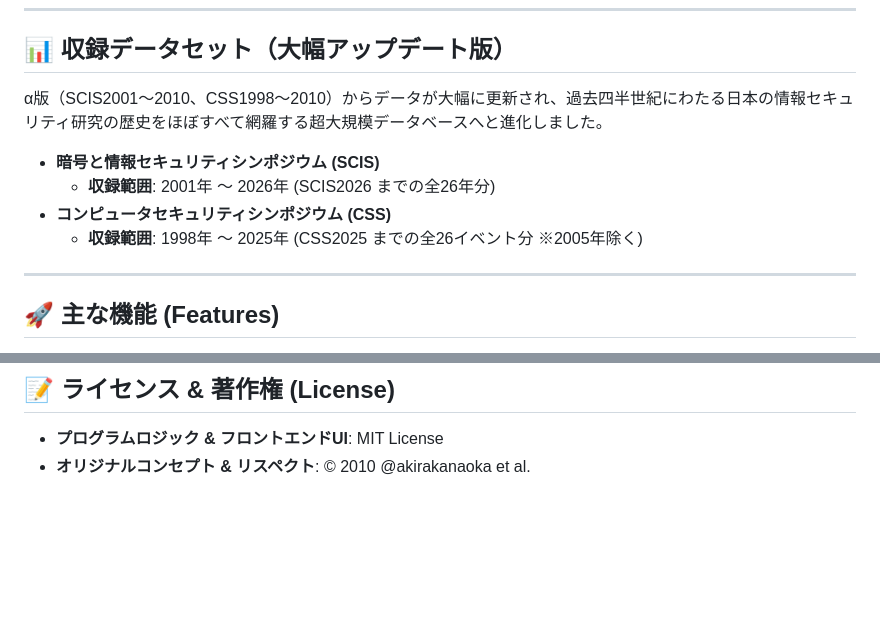
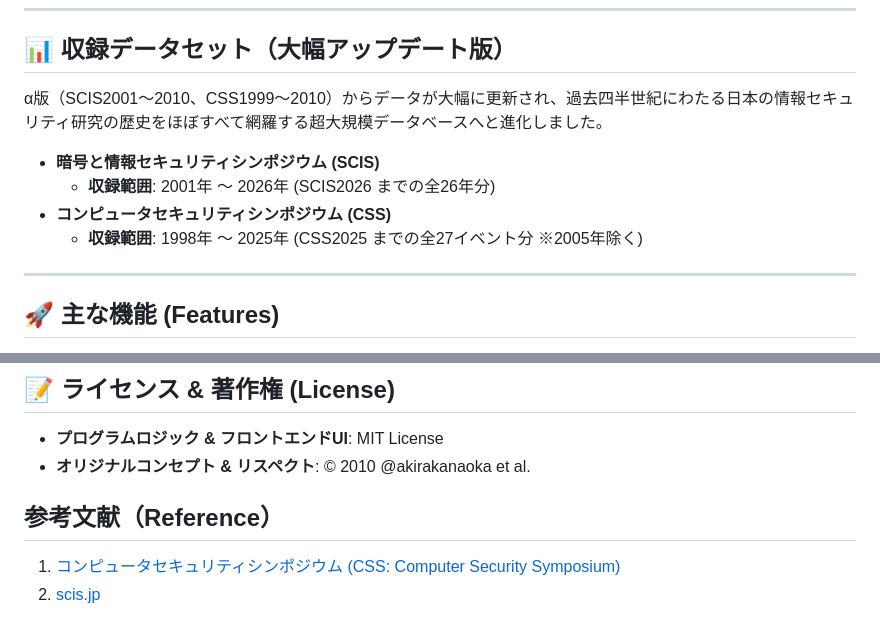
Before and after one commit to yocchan440/ISAM, a Markdown page: README.md, 2 parts joined by grey strips. Drawn GitHub-style; blank space fills up the shorter version.

Commit message:
docs: correct CSS event count to 27 in README

```diff
--- a/README.md
+++ b/README.md
@@ -17,12 +17,12 @@
 
 ## 📊 収録データセット（大幅アップデート版）
 
-α版（SCIS2001～2010、CSS1998～2010）からデータが大幅に更新され、過去四半世紀にわたる日本の情報セキュリティ研究の歴史をほぼすべて網羅する超大規模データベースへと進化しました。
+α版（SCIS2001～2010、CSS1999～2010）からデータが大幅に更新され、過去四半世紀にわたる日本の情報セキュリティ研究の歴史をほぼすべて網羅する超大規模データベースへと進化しました。
 
 *   **暗号と情報セキュリティシンポジウム (SCIS)**
     *   **収録範囲**: 2001年 ～ 2026年 (SCIS2026 までの全26年分)
 *   **コンピュータセキュリティシンポジウム (CSS)**
-    *   **収録範囲**: 1998年 ～ 2025年 (CSS2025 までの全26イベント分 ※2005年除く)
+    *   **収録範囲**: 1998年 ～ 2025年 (CSS2025 までの全27イベント分 ※2005年除く)
 
 ---
 
@@ -57,3 +57,7 @@
 
 *   **プログラムロジック & フロントエンドUI**: MIT License
 *   **オリジナルコンセプト & リスペクト**: © 2010 @akirakanaoka et al.
+
+## 参考文献（Reference）
+1. [コンピュータセキュリティシンポジウム (CSS: Computer Security Symposium)](https://www.iwsec.org/css/)
+2. [scis.jp](https://scis.jp/)
```
